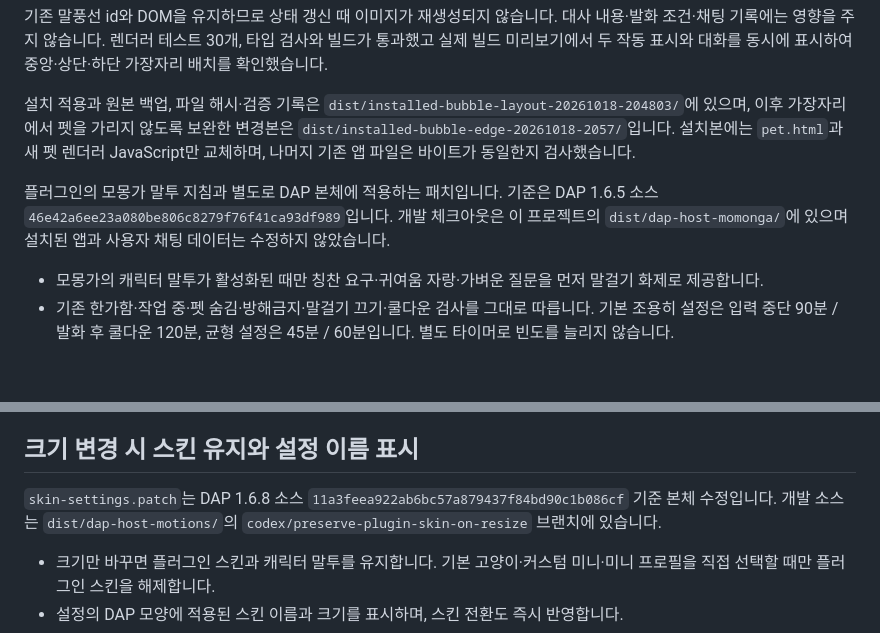
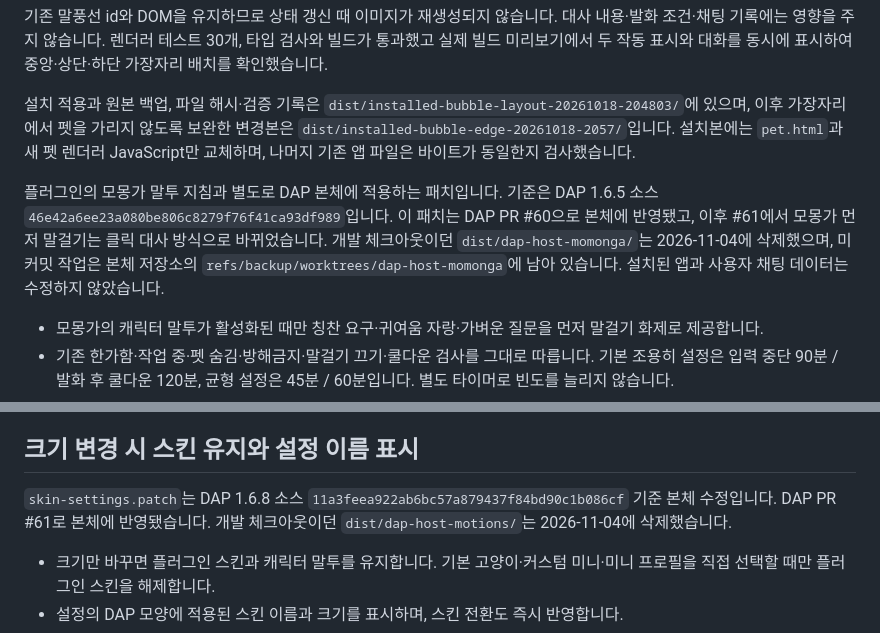
Before and after one commit to o-min222/dap-chiikawa-friends, a Markdown page: host-patches/README.md, 2 parts joined by grey strips. GitHub-like rendering; blank space fills up the shorter version.

Commit message:
docs(host-patches): point the Momonga and skin-settings patches at their DAP PRs
The dev checkouts dist/dap-host-momonga and dist/dap-host-motions were
removed on 2026-11-04; both patches already live in DAP (#60, #61).

Co-Authored-By: Claude Opus 5.5 <noreply@anthropic.com>

```diff
--- a/host-patches/README.md
+++ b/host-patches/README.md
@@ -49,7 +49,7 @@ pnpm -r build
 
 설치 적용과 원본 백업, 파일 해시·검증 기록은 `dist/installed-bubble-layout-20261018-204803/`에 있으며, 이후 가장자리에서 펫을 가리지 않도록 보완한 변경본은 `dist/installed-bubble-edge-20261018-2057/`입니다. 설치본에는 `pet.html`과 새 펫 렌더러 JavaScript만 교체하며, 나머지 기존 앱 파일은 바이트가 동일한지 검사했습니다.
 
-플러그인의 모몽가 말투 지침과 별도로 DAP 본체에 적용하는 패치입니다. 기준은 DAP 1.6.5 소스 `46e42a6ee23a080be806c8279f76f41ca93df989`입니다. 개발 체크아웃은 이 프로젝트의 `dist/dap-host-momonga/`에 있으며 설치된 앱과 사용자 채팅 데이터는 수정하지 않았습니다.
+플러그인의 모몽가 말투 지침과 별도로 DAP 본체에 적용하는 패치입니다. 기준은 DAP 1.6.5 소스 `46e42a6ee23a080be806c8279f76f41ca93df989`입니다. 이 패치는 DAP PR #60으로 본체에 반영됐고, 이후 #61에서 모몽가 먼저 말걸기는 클릭 대사 방식으로 바뀌었습니다. 개발 체크아웃이던 `dist/dap-host-momonga/`는 2026-11-04에 삭제했으며, 미커밋 작업은 본체 저장소의 `refs/backup/worktrees/dap-host-momonga`에 남아 있습니다. 설치된 앱과 사용자 채팅 데이터는 수정하지 않았습니다.
 
 - 모몽가의 캐릭터 말투가 활성화된 때만 칭찬 요구·귀여움 자랑·가벼운 질문을 먼저 말걸기 화제로 제공합니다.
 - 기존 한가함·작업 중·펫 숨김·방해금지·말걸기 끄기·쿨다운 검사를 그대로 따릅니다. 기본 조용히 설정은 입력 중단 90분 / 발화 후 쿨다운 120분, 균형 설정은 45분 / 60분입니다. 별도 타이머로 빈도를 늘리지 않습니다.
@@ -83,7 +83,7 @@ momonga-working.patch는 기존 WorkingMotionPicker가 선택하는 working_v2
 
 ## 크기 변경 시 스킨 유지와 설정 이름 표시
 
-`skin-settings.patch`는 DAP 1.6.8 소스 `11a3feea922ab6bc57a879437f84bd90c1b086cf` 기준 본체 수정입니다. 개발 소스는 `dist/dap-host-motions/`의 `codex/preserve-plugin-skin-on-resize` 브랜치에 있습니다.
+`skin-settings.patch`는 DAP 1.6.8 소스 `11a3feea922ab6bc57a879437f84bd90c1b086cf` 기준 본체 수정입니다. DAP PR #61로 본체에 반영됐습니다. 개발 체크아웃이던 `dist/dap-host-motions/`는 2026-11-04에 삭제했습니다.
 
 - 크기만 바꾸면 플러그인 스킨과 캐릭터 말투를 유지합니다. 기본 고양이·커스텀 미니·미니 프로필을 직접 선택할 때만 플러그인 스킨을 해제합니다.
 - 설정의 DAP 모양에 적용된 스킨 이름과 크기를 표시하며, 스킨 전환도 즉시 반영합니다.
```
